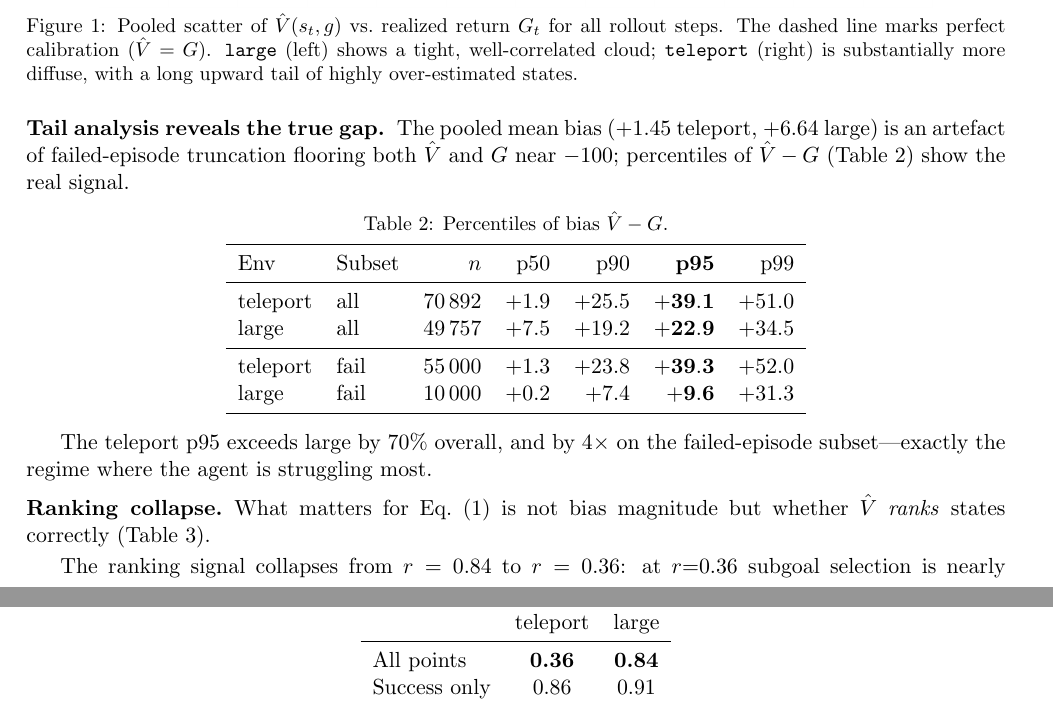
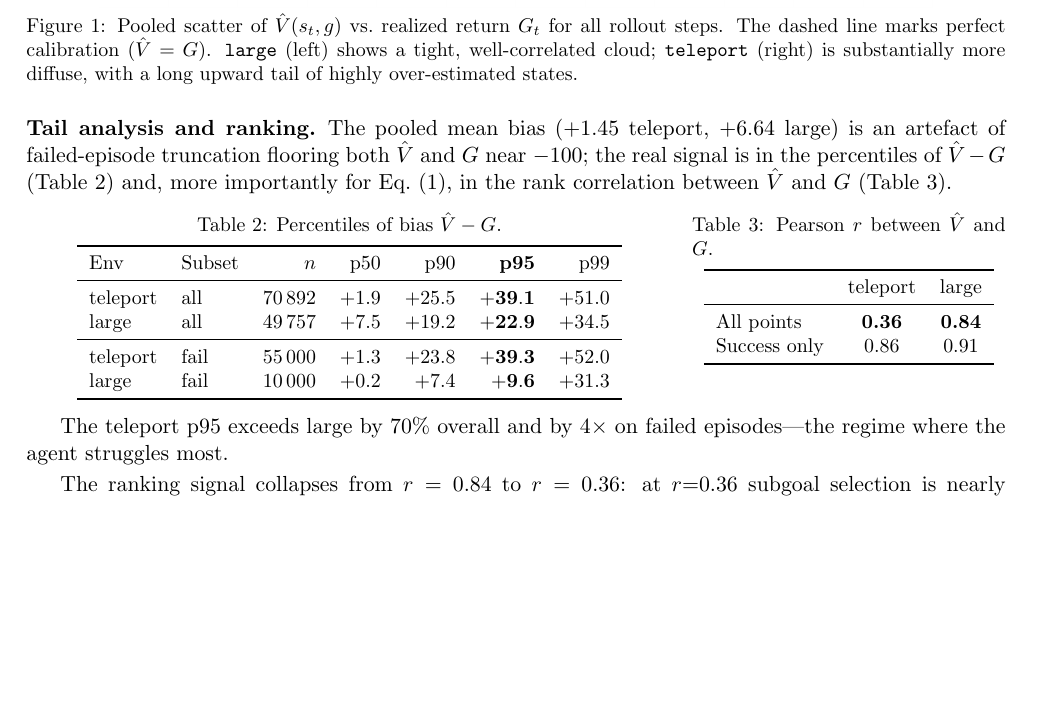
Before and after one commit to EFeng2005/ECE-567-p3, a LaTeX document (paper/main.tex): two parts of pages 3 and 4 of 14 before the commit and part of page 3 of 13 after it, the two joined at a grey line, cut so that both start at the same text, the shorter picture padded with empty space. Compiled offline with pdfLaTeX.

Commit message:
paper: put percentile-bias and Pearson tables side-by-side
Merge Tables 2 and 3 into a single table environment with two minipages
(0.66 + 0.32 widths). Also combine the "Tail analysis" and "Ranking
collapse" intro sentences into one paragraph, since both tables are now
introduced together. Saves ~10 vertical lines without losing any data.

Co-Authored-By: Claude Opus 4.7 (1M context) <noreply@anthropic.com>

```diff
--- a/paper/main.tex
+++ b/paper/main.tex
@@ -237,16 +237,21 @@ Figure~\ref{fig:diag1_scatter} shows the pooled scatter.
   \label{fig:diag1_scatter}
 \end{figure}
 
-\paragraph{Tail analysis reveals the true gap.}
+\paragraph{Tail analysis and ranking.}
 The pooled mean bias ($+1.45$ teleport, $+6.64$ large) is an artefact of
 failed-episode truncation flooring both $\hat{V}$ and $G$ near $-100$;
-percentiles of $\hat{V} - G$ (Table~\ref{tab:percentile_bias}) show the
-real signal.
+the real signal is in the percentiles of $\hat{V}-G$
+(Table~\ref{tab:percentile_bias}) and, more importantly for
+Eq.~\eqref{eq:subgoal_select}, in the rank correlation between $\hat V$
+and $G$ (Table~\ref{tab:pearson}).
 
 \begin{table}[h]
 \centering
+\begin{minipage}[t]{0.66\linewidth}
+\centering
 \caption{Percentiles of bias $\hat{V} - G$.}
 \label{tab:percentile_bias}
+\small
 \begin{tabular}{llrrrrr}
   \toprule
   Env & Subset & $n$ & p50 & p90 & \textbf{p95} & p99 \\
@@ -258,30 +263,25 @@ real signal.
   large    & fail & 10\,000 & $+0.2$ & $+7.4$  & $\mathbf{+9.6}$  & $+31.3$ \\
   \bottomrule
 \end{tabular}
-\end{table}
-
-The teleport p95 exceeds large by 70\% overall, and by $4\times$ on the
-failed-episode subset---exactly the regime where the agent is struggling
-most.
-
-\paragraph{Ranking collapse.}
-What matters for Eq.~\eqref{eq:subgoal_select} is not bias magnitude but
-whether $\hat{V}$ \emph{ranks} states correctly
-(Table~\ref{tab:pearson}).
-
-\begin{table}[h]
+\end{minipage}\hfill
+\begin{minipage}[t]{0.32\linewidth}
 \centering
 \caption{Pearson $r$ between $\hat{V}$ and $G$.}
 \label{tab:pearson}
+\small
 \begin{tabular}{lcc}
   \toprule
    & teleport & large \\
   \midrule
-    All points    & \textbf{0.36} & \textbf{0.84} \\
-    Success only  & 0.86          & 0.91 \\
+  All points   & \textbf{0.36} & \textbf{0.84} \\
+  Success only & 0.86          & 0.91 \\
   \bottomrule
 \end{tabular}
+\end{minipage}
 \end{table}
+
+The teleport p95 exceeds large by 70\% overall and by $4\times$ on failed
+episodes---the regime where the agent struggles most.
 
 The ranking signal collapses from $r = 0.84$ to $r = 0.36$: at
 $r{=}0.36$ subgoal selection is nearly random, consistent with the
```
Lines whose indentation alone changed are shown as unchanged.
